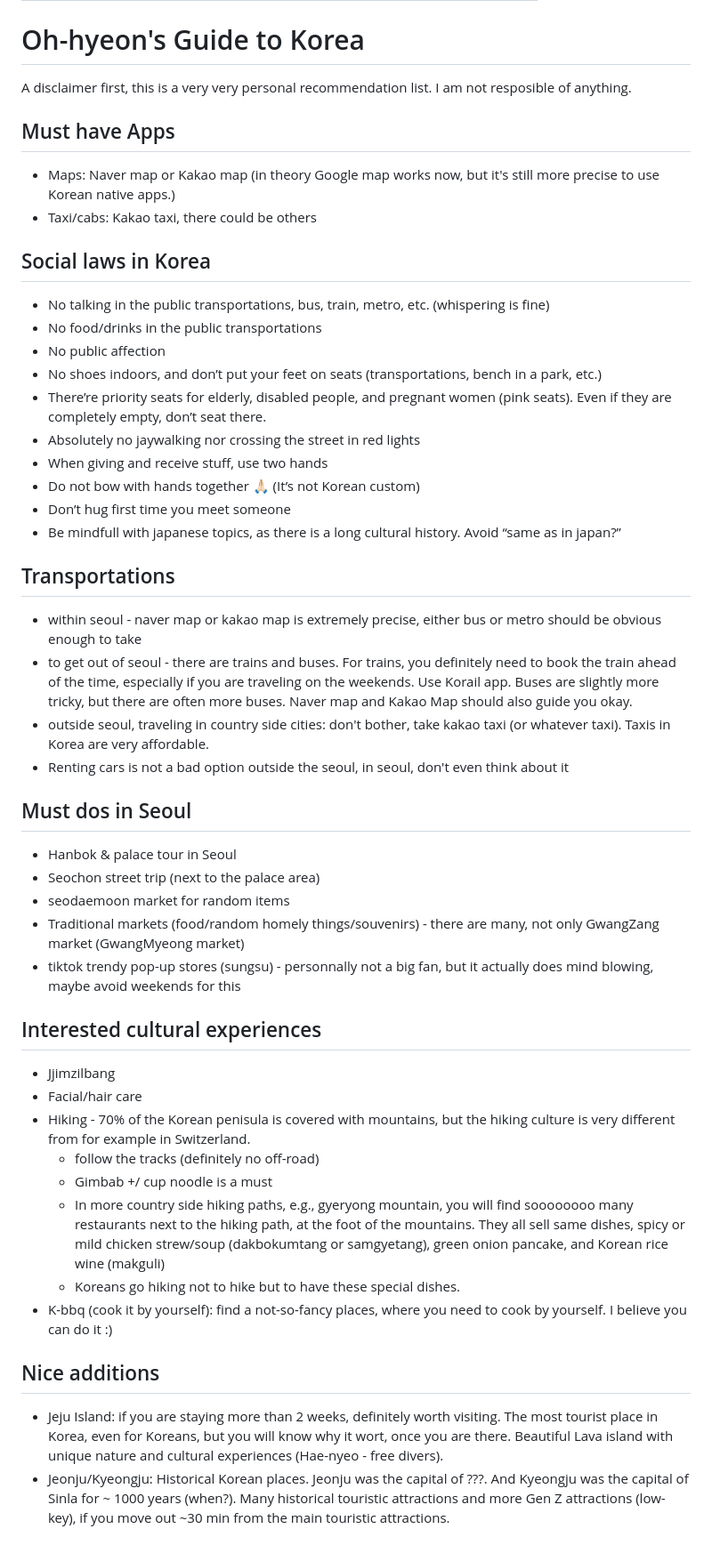
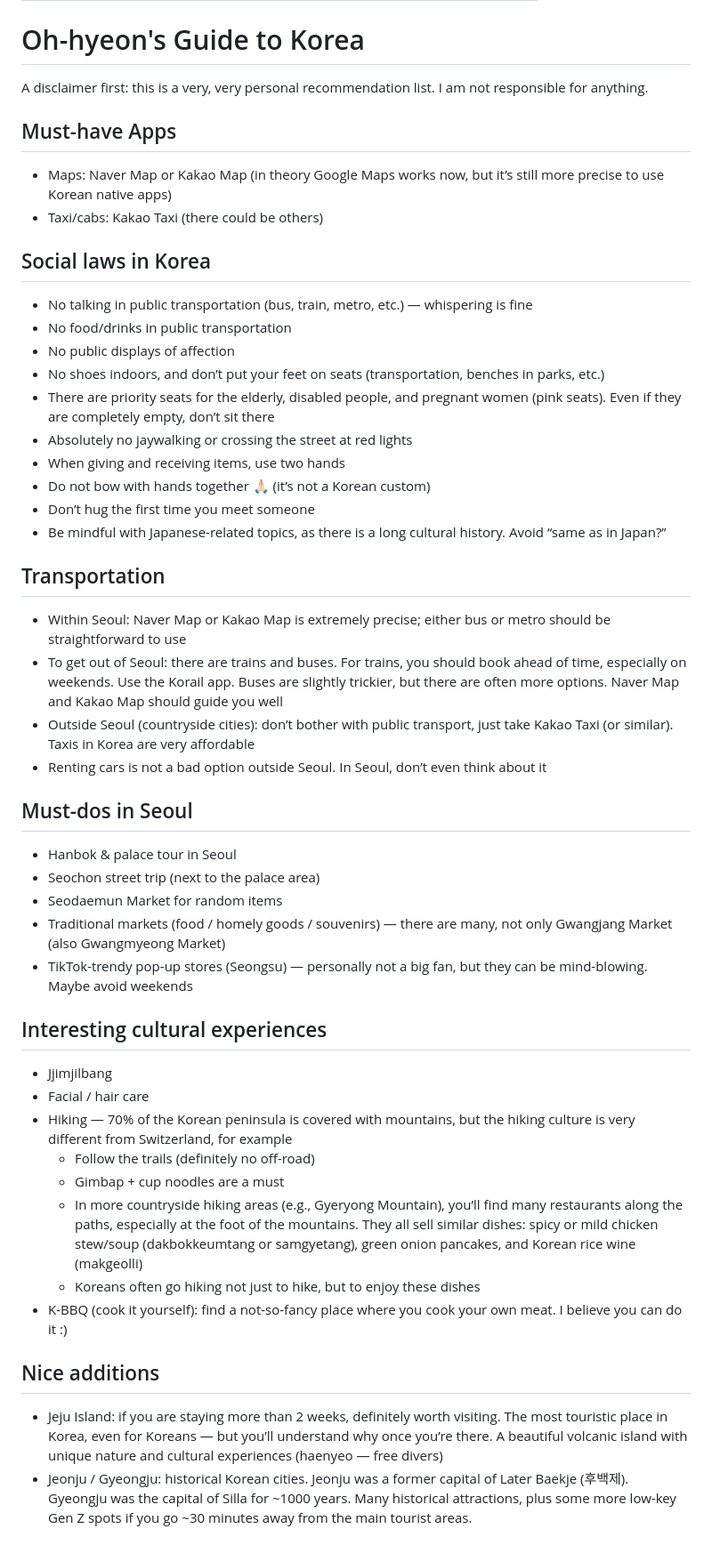
Before and after one commit to Ohyeon5/Ohyeon5.github.io, a Markdown page: docs/korea/index.md, the part around the change. Shown at 89% size. Rendered like a GitHub page.

```diff
--- a/docs/korea/index.md
+++ b/docs/korea/index.md
@@ -6,49 +6,47 @@ title: Oh-hyeon's Guide to Korea
 ---
 # Oh-hyeon's Guide to Korea
 
-A disclaimer first, this is a very very personal recommendation list. I am not resposible of anything.
+A disclaimer first: this is a very, very personal recommendation list. I am not responsible for anything.
 
-## Must have Apps
-- Maps: Naver map or Kakao map (in theory Google map works now, but it's still more precise to use Korean native apps.)
-- Taxi/cabs: Kakao taxi, there could be others
+## Must-have Apps
+- Maps: Naver Map or Kakao Map (in theory Google Maps works now, but it’s still more precise to use Korean native apps)
+- Taxi/cabs: Kakao Taxi (there could be others)
 
 ## Social laws in Korea
--   No talking in the public transportations, bus, train, metro, etc. (whispering is fine)
--   No food/drinks in the public transportations
--   No public affection
--   No shoes indoors, and don’t put your feet on seats (transportations, bench in a park, etc.)
--   There’re priority seats for elderly, disabled people, and pregnant women (pink seats). Even if they are completely empty, don’t seat there.
--   Absolutely no jaywalking nor crossing the street in red lights
--   When giving and receive stuff, use two hands
--   Do not bow with hands together 🙏🏻 (It’s not Korean custom)
--   Don’t hug first time you meet someone
--   Be mindfull with japanese topics, as there is a long cultural history. Avoid “same as in japan?”
+- No talking in public transportation (bus, train, metro, etc.) — whispering is fine
+- No food/drinks in public transportation
+- No public displays of affection
+- No shoes indoors, and don’t put your feet on seats (transportation, benches in parks, etc.)
+- There are priority seats for the elderly, disabled people, and pregnant women (pink seats). Even if they are completely empty, don’t sit there
+- Absolutely no jaywalking or crossing the street at red lights
+- When giving and receiving items, use two hands
+- Do not bow with hands together 🙏🏻 (it’s not a Korean custom)
+- Don’t hug the first time you meet someone
+- Be mindful with Japanese-related topics, as there is a long cultural history. Avoid “same as in Japan?”
 
+## Transportation
+- Within Seoul: Naver Map or Kakao Map is extremely precise; either bus or metro should be straightforward to use
+- To get out of Seoul: there are trains and buses. For trains, you should book ahead of time, especially on weekends. Use the Korail app. Buses are slightly trickier, but there are often more options. Naver Map and Kakao Map should guide you well
+- Outside Seoul (countryside cities): don’t bother with public transport, just take Kakao Taxi (or similar). Taxis in Korea are very affordable
+- Renting cars is not a bad option outside Seoul. In Seoul, don’t even think about it
 
-## Transportations
-- within seoul - naver map or kakao map is extremely precise, either bus or metro should be obvious enough to take
-- to get out of seoul - there are trains and buses. For trains, you definitely need to book the train ahead of the time, especially if you are traveling on the weekends. Use Korail app. Buses are slightly more tricky, but there are often more buses. Naver map and Kakao Map should also guide you okay.
-- outside seoul, traveling in country side cities: don't bother, take kakao taxi (or whatever taxi). Taxis in Korea are very affordable.
-- Renting cars is not a bad option outside the seoul, in seoul, don't even think about it
-
-## Must dos in Seoul
+## Must-dos in Seoul
 - Hanbok & palace tour in Seoul
 - Seochon street trip (next to the palace area)
-- seodaemoon market for random items
-- Traditional markets (food/random homely things/souvenirs) - there are many, not only GwangZang market (GwangMyeong market)
-- tiktok trendy pop-up stores (sungsu) - personnally not a big fan, but it actually does mind blowing, maybe avoid weekends for this
+- Seodaemun Market for random items
+- Traditional markets (food / homely goods / souvenirs) — there are many, not only Gwangjang Market (also Gwangmyeong Market)
+- TikTok-trendy pop-up stores (Seongsu) — personally not a big fan, but they can be mind-blowing. Maybe avoid weekends
 
-## Interested cultural experiences
-- Jjimzilbang
-- Facial/hair care
-- Hiking - 70% of the Korean penisula is covered with mountains, but the hiking culture is very different from for example in Switzerland.
-    - follow the tracks (definitely no off-road)
-    - Gimbab +/ cup noodle is a must
-    - In more country side hiking paths, e.g., gyeryong mountain, you will find soooooooo many restaurants next to the hiking path, at the foot of the mountains. They all sell same dishes, spicy or mild chicken strew/soup (dakbokumtang or samgyetang), green onion pancake, and Korean rice wine (makguli)
-    - Koreans go hiking not to hike but to have these special dishes.
-- K-bbq (cook it by yourself): find a not-so-fancy places, where you need to cook by yourself. I believe you can do it :)
-
+## Interesting cultural experiences
+- Jjimjilbang
+- Facial / hair care
+- Hiking — 70% of the Korean peninsula is covered with mountains, but the hiking culture is very different from Switzerland, for example
+    - Follow the trails (definitely no off-road)
+    - Gimbap + cup noodles are a must
+    - In more countryside hiking areas (e.g., Gyeryong Mountain), you’ll find many restaurants along the paths, especially at the foot of the mountains. They all sell similar dishes: spicy or mild chicken stew/soup (dakbokkeumtang or samgyetang), green onion pancakes, and Korean rice wine (makgeolli)
+    - Koreans often go hiking not just to hike, but to enjoy these dishes
+- K-BBQ (cook it yourself): find a not-so-fancy place where you cook your own meat. I believe you can do it :)
 
 ## Nice additions
-- Jeju Island: if you are staying more than 2 weeks, definitely worth visiting. The most tourist place in Korea, even for Koreans, but you will know why it wort, once you are there. Beautiful Lava island with unique nature and cultural experiences (Hae-nyeo - free divers).
-- Jeonju/Kyeongju: Historical Korean places. Jeonju was the capital of ???. And Kyeongju was the capital of Sinla for ~ 1000 years (when?). Many historical touristic attractions and more Gen Z attractions (low-key), if you move out ~30 min from the main touristic attractions.
+- Jeju Island: if you are staying more than 2 weeks, definitely worth visiting. The most touristic place in Korea, even for Koreans — but you’ll understand why once you’re there. A beautiful volcanic island with unique nature and cultural experiences (haenyeo — free divers)
+- Jeonju / Gyeongju: historical Korean cities. Jeonju was a former capital of Later Baekje (후백제). Gyeongju was the capital of Silla for ~1000 years. Many historical attractions, plus some more low-key Gen Z spots if you go ~30 minutes away from the main tourist areas.
```
